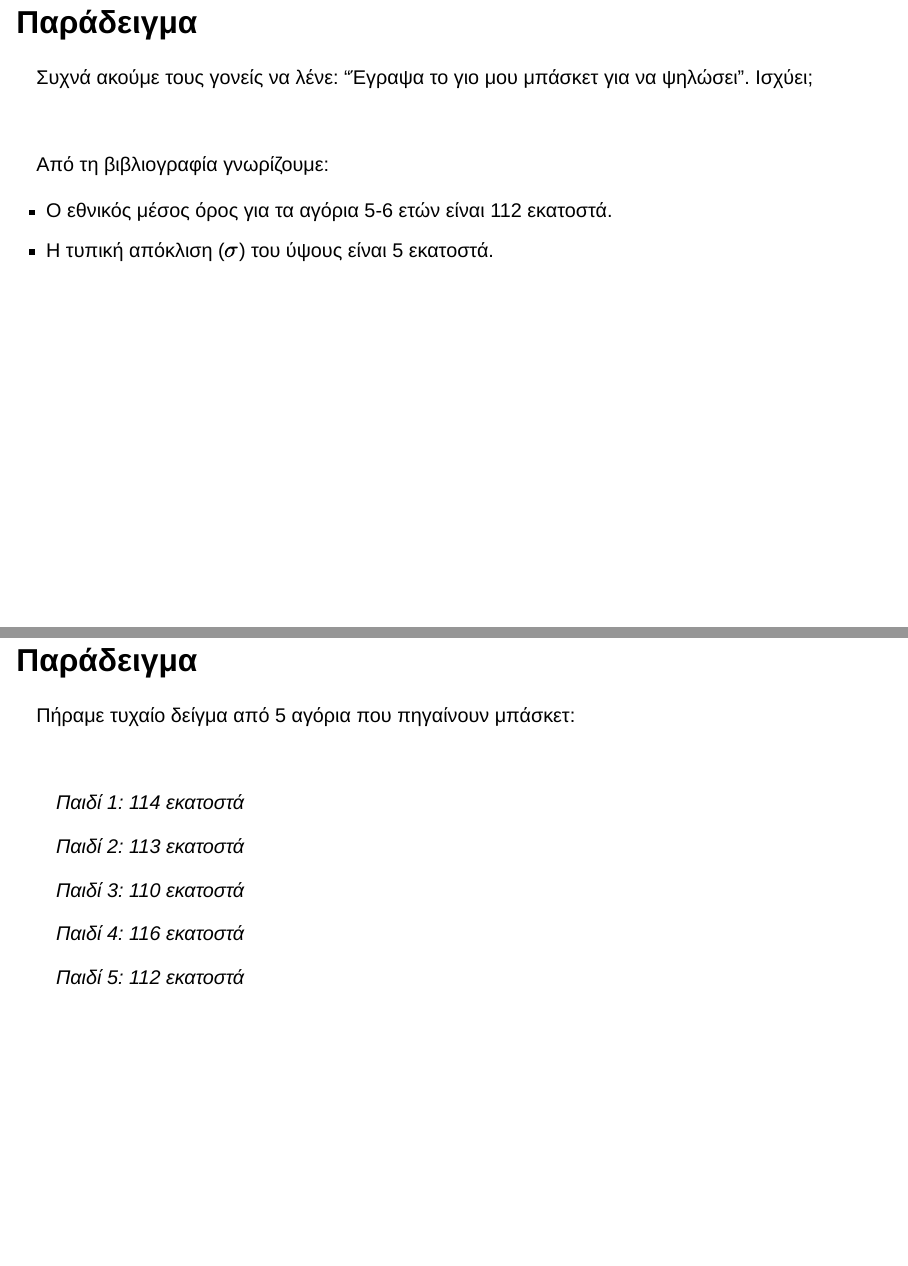
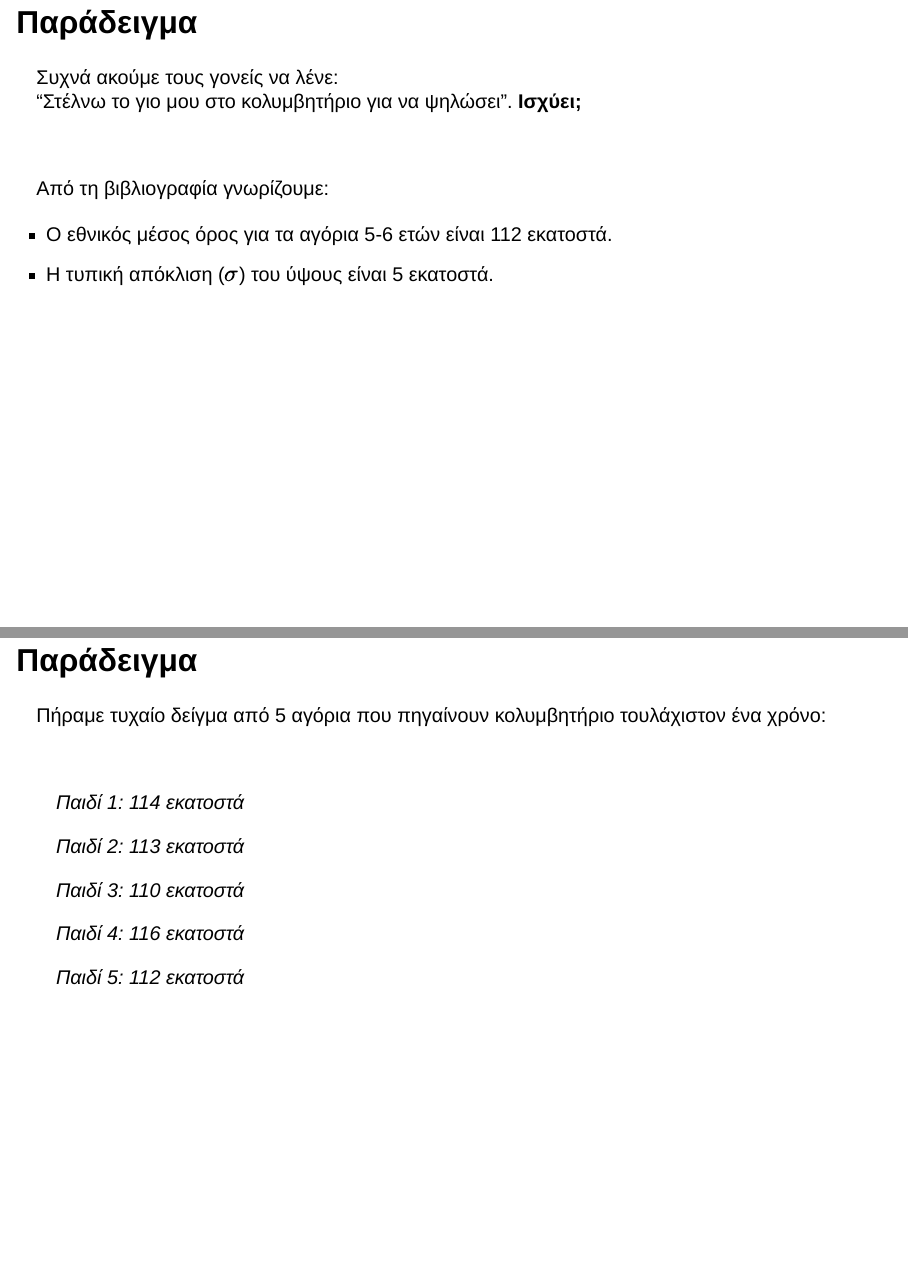
Before and after one commit to rekkasa-teaching/nured_0111Y_statistics_in_educational_research, a Quarto document (slides/lecture-07/index.qmd): pages 20 and 21 of 27, joined at a grey line. Rendered offline with R 4.5, knitr and Pandoc in place of Quarto, with nearby package versions; drawn as Slidy slides in place of the format the file asks for; common packages that the code uses without loading them are loaded.

Commit message:
fix typos

```diff
--- a/slides/lecture-07/index.qmd
+++ b/slides/lecture-07/index.qmd
@@ -329,7 +329,8 @@ tibble::tibble(
 
 ## Παράδειγμα
 
-Συχνά ακούμε τους γονείς να λένε: "Έγραψα το γιο μου μπάσκετ για να ψηλώσει". Ισχύει;
+Συχνά ακούμε τους γονείς να λένε:
+"Στέλνω το γιο μου στο κολυμβητήριο για να ψηλώσει". **Ισχύει;**
 
 \
 
@@ -341,7 +342,7 @@ tibble::tibble(
 
 ## Παράδειγμα
 
-Πήραμε τυχαίο δείγμα από 5 αγόρια που πηγαίνουν μπάσκετ:
+Πήραμε τυχαίο δείγμα από 5 αγόρια που πηγαίνουν κολυμβητήριο τουλάχιστον ένα χρόνο:
 
 \
 
```
